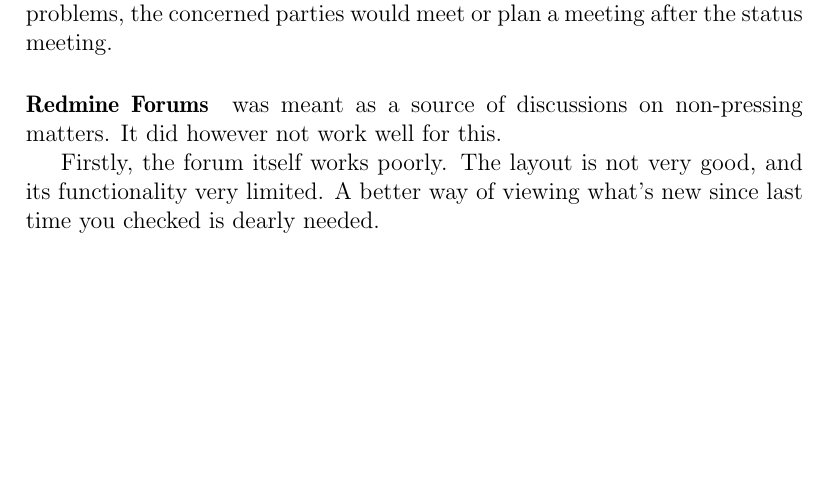
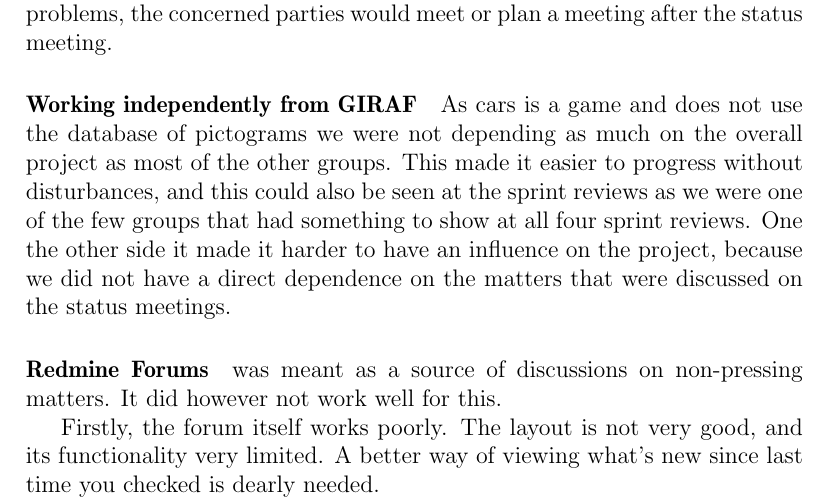
Before and after one commit to Thalmann/swf613-rapport, a LaTeX thesis (main.tex, which reads content/reflections.tex): part of page 63 of 78 before the commit and part of page 63 of 79 after it, cut so that both start at the same text, the shorter picture padded with empty space. Compiled offline with pdfLaTeX.

Commit message:
reflections on being independent from giraf

```diff
--- a/content/reflections.tex
+++ b/content/reflections.tex
@@ -31,6 +31,11 @@
 
 In the end the meetings worked a lot better, as they were very short, consisting of a short status report from each group, and if there were any problems, the concerned parties would meet or plan a meeting after the status meeting.
 
+\paragraph{Working independently from GIRAF}
+As cars is a game and does not use the database of pictograms we were not depending as much on the overall project as most of the other groups.
+This made it easier to progress without disturbances, and this could also be seen at the sprint reviews as we were one of the few groups that had something to show at all four sprint reviews.
+One the other side it made it harder to have an influence on the project, because we did not have a direct dependence on the matters that were discussed on the status meetings.
+
 \paragraph{Redmine Forums} was meant as a source of discussions on non-pressing matters.
 It did however not work well for this.
 
```
